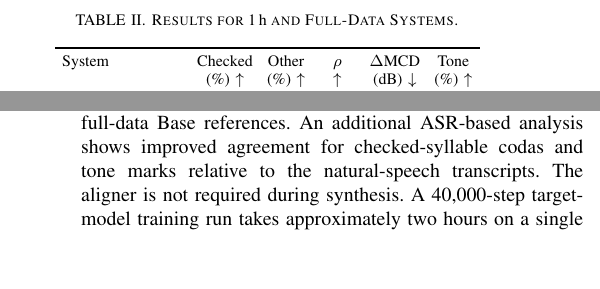
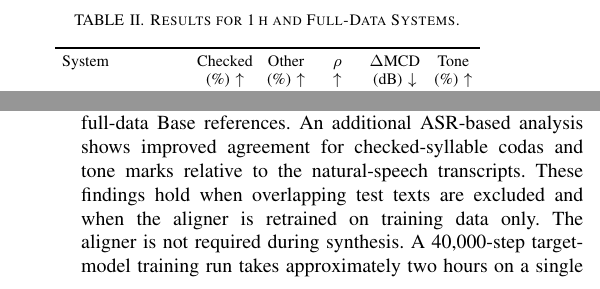
Before and after one commit to Ffffkg/my-first-repo, a LaTeX paper (papers/iceic2027/conference_101719.tex): two parts of the columns of pages 4 and 6 of 6, joined at a grey line, cut so that both start at the same text, the shorter picture padded with empty space. Compiled offline with pdfLaTeX.

Commit message:
ICEIC draft: keep small-caps hour unit, add robustness sentence to conclusion
Co-Authored-By: Claude Opus 5.5 <noreply@anthropic.com>
Claude-Session: https://claude.ai/code/session_01GVYPBPNWdLTAgv27s5Zm1g

```diff
--- a/papers/iceic2027/conference_101719.tex
+++ b/papers/iceic2027/conference_101719.tex
@@ -181,7 +181,7 @@ Table~\ref{tab:main} summarizes the results. Checked and Other are the percentag
 
 \begin{table}[H]
 \centering
-\caption{Results for \textnormal{1\,h} and Full-Data Systems.}
+\caption{Results for 1\,h and Full-Data Systems.}
 \label{tab:main}
 \footnotesize
 \setlength{\tabcolsep}{3.6pt}
@@ -302,7 +302,7 @@ At 1\,h of target-variety training data, cross-variety initialization and alignm
 Several limitations should be considered. The aligner was trained on all recordings of each variety, including the validation and test recordings, and therefore uses more target-variety speech than the one-hour TTS training subset. To check that this does not drive the timing results, the natural test recordings and the synthesized speech were re-aligned with an MFA model trained on the training data only. The natural vowel durations changed by 5.8 and 5.3\,ms on average (Sixian and Hailu; $r=0.98$ and $0.99$), the ranking of Base, +AD, and XAD was unchanged, and the checked-syllable gain of XAD over Base was 10.0 [6.6, 13.5] and 11.3 [7.6, 15.1] percentage points, compared with 10.3 and 12.8 in Table~\ref{tab:main}; the gain of +AD was 5.9 and 5.6 percentage points. Because MFA is still used for both duration supervision and timing evaluation, alignment errors may affect both stages, although all systems, including Base, are measured with the same aligner. In addition, the full-data Base reference uses one training seed, and in Table~\ref{tab:transfer} the best validation checkpoint of every initialized model occurred at the first or second validation point (1{,}000 or 2{,}000 steps), so a finer validation interval might change these values. The ASR model and tone classifier are imperfect evaluation tools; on natural speech, the classifier reaches 71.5\% accuracy for Sixian and 67.1\% for Hailu.
 
 \section{Conclusion}
-XAD-TTS combines cross-variety initialization, alignment-supervised durations, and an enlarged duration predictor. With 1\,h of target-variety training speech, XAD-TTS improves checked-syllable duration accuracy, MCD, and objective tone-classification accuracy for both Sixian and Hailu. On the $\pm$30\,ms duration measure, its results are close to those of the full-data Base references. An additional ASR-based analysis shows improved agreement for checked-syllable codas and tone marks relative to the natural-speech transcripts.
+XAD-TTS combines cross-variety initialization, alignment-supervised durations, and an enlarged duration predictor. With 1\,h of target-variety training speech, XAD-TTS improves checked-syllable duration accuracy, MCD, and objective tone-classification accuracy for both Sixian and Hailu. On the $\pm$30\,ms duration measure, its results are close to those of the full-data Base references. An additional ASR-based analysis shows improved agreement for checked-syllable codas and tone marks relative to the natural-speech transcripts. These findings hold when overlapping test texts are excluded and when the aligner is retrained on training data only.
 The aligner is not required during synthesis. A 40{,}000-step target-model training run takes approximately two hours on a single RTX~5070~Ti GPU; this time excludes source-model training, forced alignment, and data preparation. A component analysis shows that cross-variety initialization and alignment-supervised durations are complementary. Future work includes listening tests, training the aligner on the one-hour target data only, and applying the recipe to Hakka varieties with fewer recordings, such as Dapu, Raoping, and Zhao'an.
 
 \section*{Acknowledgment}
```
Also changed, not shown: papers/iceic2027/conference_101719.pdf, papers/iceic2027/conference_101719.tex (2 more changed lines).
